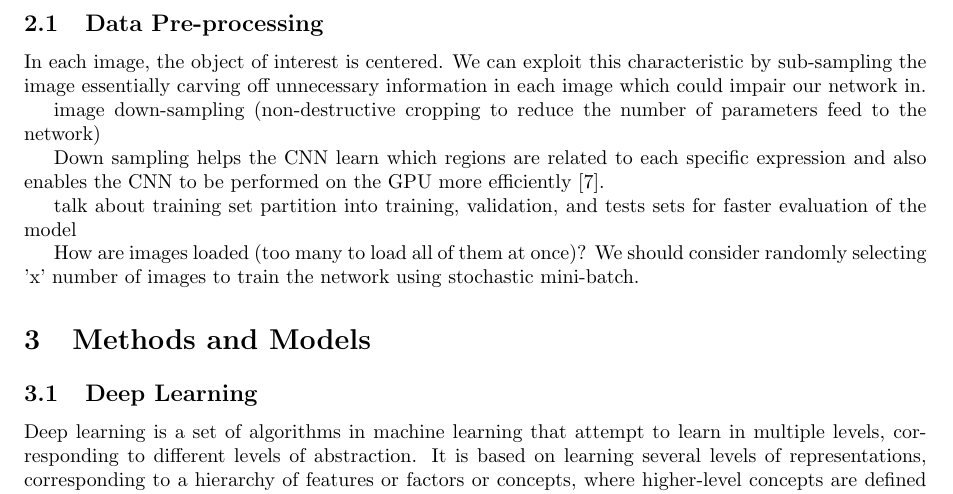
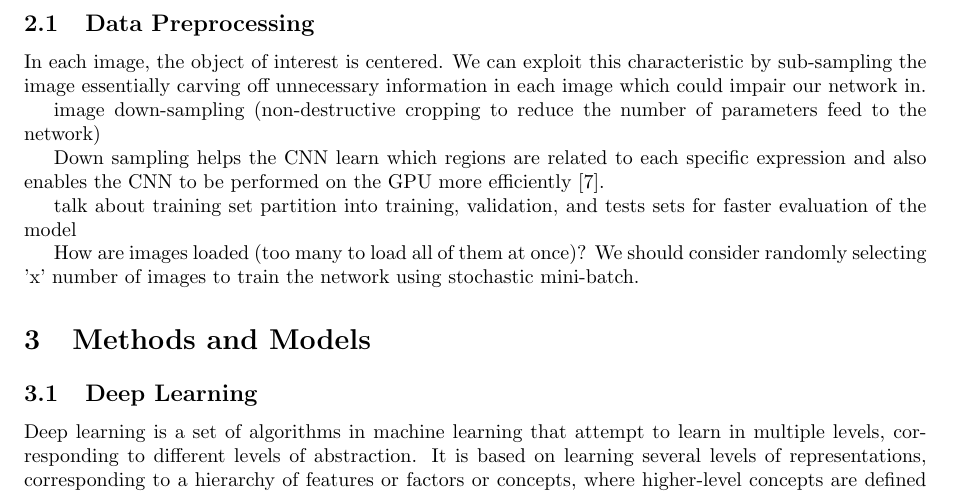
Before and after one commit to diegocasmo/ml-project, a LaTeX document (report/main.tex, which reads report/sections/data.tex): part of page 2 of 4, cut so that both start at the same text. Compiled offline with pdfLaTeX.

Commit message:
updated subsection's title

```diff
--- a/report/sections/data.tex
+++ b/report/sections/data.tex
@@ -6,7 +6,7 @@ As a crowd-sourced volunteer effort, images of the dataset were classified acros
 
 Hence, rather than a classification problem, this is a regression problem. The task is to determine the fraction of people who would classify a galaxy has having a particular shape or not.
 
-\subsection{Data Pre-processing}
+\subsection{Data Preprocessing}
 
 In each image, the object of interest is centered. We can exploit this characteristic by sub-sampling the image essentially carving off unnecessary information in each image which could impair our network in.
 
```
